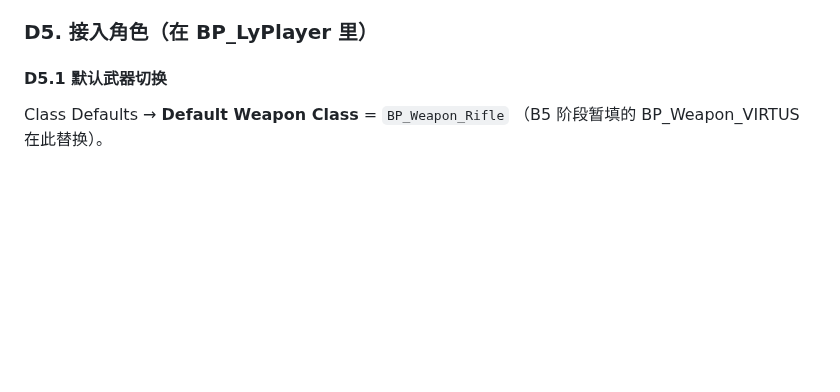
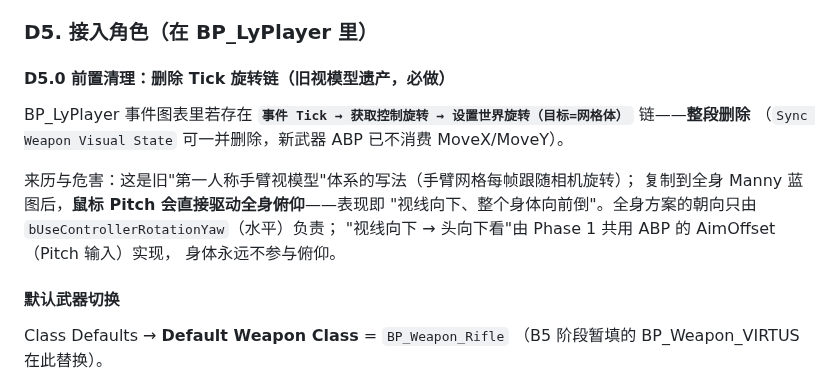
Before and after one commit to x-PiXiu/Sightline, a Markdown page: docs/client/12-BP_LyPlayer换装与武器迁移执行手册.md, the part around the change. Rendered like a GitHub page; blank space fills up the shorter version.

Commit message:
docs(client): 12 手册 D5 新增 D5.0 前置清理——删除Tick旋转链(旧视模型遗产:鼠标Pitch驱动全身俯仰的错误链)，'视线低头'正确路径=Phase1 AimOffset

```diff
--- a/docs/client/12-BP_LyPlayer换装与武器迁移执行手册.md
+++ b/docs/client/12-BP_LyPlayer换装与武器迁移执行手册.md
@@ -311,7 +311,19 @@ HUD 推送的干净做法是加一跳角色转播，避免武器直接找 HUD：
 
 ### D5. 接入角色（在 BP_LyPlayer 里）
 
-#### D5.1 默认武器切换
+#### D5.0 前置清理：删除 Tick 旋转链（旧视模型遗产，必做）
+
+BP_LyPlayer 事件图表里若存在
+**`事件 Tick → 获取控制旋转 → 设置世界旋转（目标=网格体）`** 链——**整段删除**
+（`Sync Weapon Visual State` 可一并删除，新武器 ABP 已不消费 MoveX/MoveY）。
+
+来历与危害：这是旧"第一人称手臂视模型"体系的写法（手臂网格每帧跟随相机旋转）；
+复制到全身 Manny 蓝图后，**鼠标 Pitch 会直接驱动全身俯仰**——表现即
+"视线向下、整个身体向前倒"。全身方案的朝向只由 `bUseControllerRotationYaw`（水平）负责；
+"视线向下 → 头向下看"由 Phase 1 共用 ABP 的 AimOffset（Pitch 输入）实现，
+身体永远不参与俯仰。
+
+####  默认武器切换
 
 Class Defaults → **Default Weapon Class** = `BP_Weapon_Rifle`
 （B5 阶段暂填的 BP_Weapon_VIRTUS 在此替换）。
```
